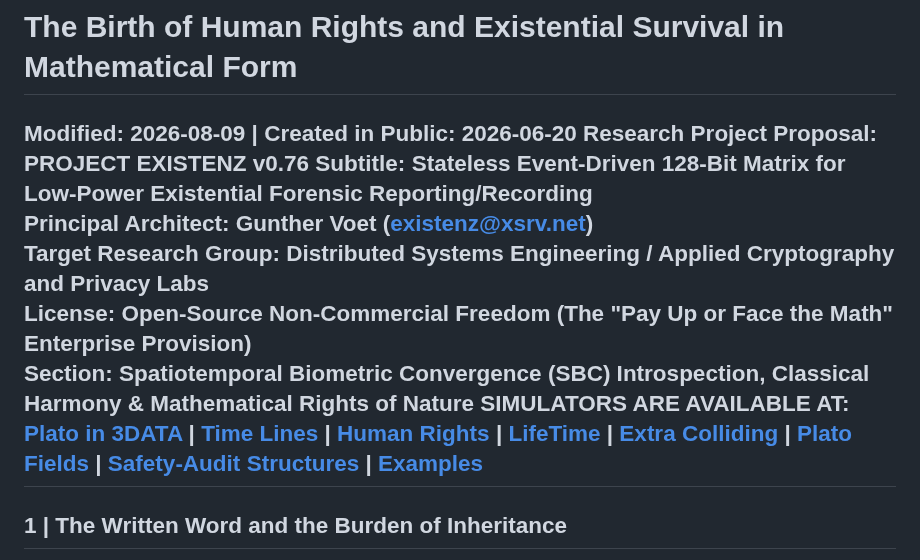
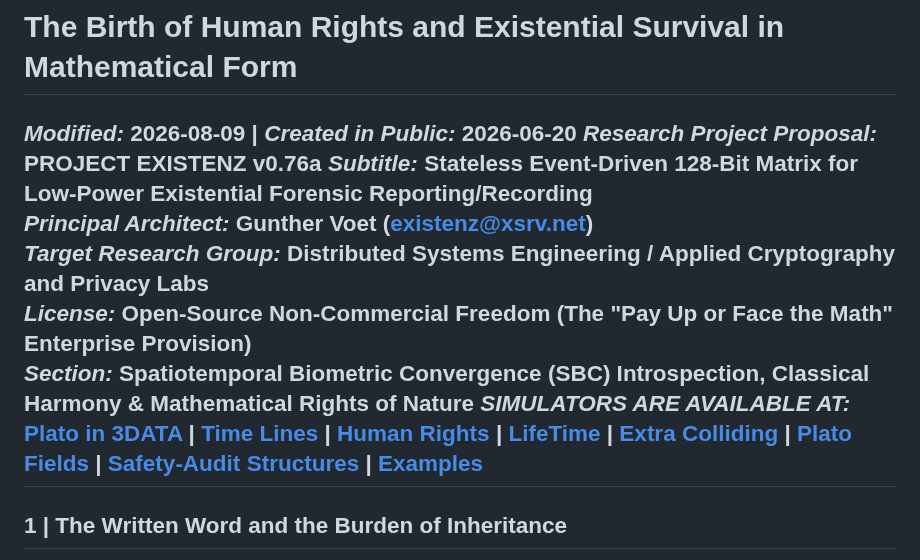
Before and after one commit to gowildchild/Existenz, a Markdown page: README.md, the part around the change. GitHub-like rendering.

```diff
--- a/README.md
+++ b/README.md
@@ -1,13 +1,13 @@
 # The Birth of Human Rights and Existential Survival in Mathematical Form
 
-**Modified:** 2026-08-09 | **Created in Public:** 2026-06-20
-**Research Project Proposal:** PROJECT EXISTENZ  v0.76
-**Subtitle:** Stateless Event-Driven 128-Bit Matrix for Low-Power Existential Forensic Reporting/Recording
-**Principal Architect:** Gunther Voet (existenz@xsrv.net)
-**Target Research Group:** Distributed Systems Engineering / Applied Cryptography and Privacy Labs
-**License:** Open-Source Non-Commercial Freedom (The "Pay Up or Face the Math" Enterprise Provision)
-**Section:** Spatiotemporal Biometric Convergence (SBC) Introspection, Classical Harmony & Mathematical Rights of Nature
-**SIMULATORS ARE AVAILABLE AT:** [Plato in 3DATA](https://gowildchild.github.io/Existenz/) | [Time Lines](https://gowildchild.github.io/Existenz/apps/timelines/) | [Human Rights](https://gowildchild.github.io/Existenz/apps/human-rights/) | [LifeTime](https://gowildchild.github.io/Existenz/apps/lifetime/) | [Extra Colliding](https://gowildchild.github.io/Existenz/apps/extra-colliding/) | [Plato Fields](https://gowildchild.github.io/Existenz/apps/plato-fields/) | [Safety-Audit](https://gowildchild.github.io/Existenz/apps/safety-audit/) [Structures](https://github.com/gowildchild/Existenz/struct) | [Examples](https://github.com/gowildchild/Existenz/tree/main/examples)
+*Modified:* 2026-08-09 | *Created in Public:* 2026-06-20
+*Research Project Proposal:* PROJECT EXISTENZ  v0.76a
+*Subtitle:* Stateless Event-Driven 128-Bit Matrix for Low-Power Existential Forensic Reporting/Recording
+*Principal Architect:* Gunther Voet (existenz@xsrv.net)
+*Target Research Group:* Distributed Systems Engineering / Applied Cryptography and Privacy Labs
+*License:* Open-Source Non-Commercial Freedom (The "Pay Up or Face the Math" Enterprise Provision)
+*Section:* Spatiotemporal Biometric Convergence (SBC) Introspection, Classical Harmony & Mathematical Rights of Nature
+*SIMULATORS ARE AVAILABLE AT:* [Plato in 3DATA](https://gowildchild.github.io/Existenz/) | [Time Lines](https://gowildchild.github.io/Existenz/apps/timelines/) | [Human Rights](https://gowildchild.github.io/Existenz/apps/human-rights/) | [LifeTime](https://gowildchild.github.io/Existenz/apps/lifetime/) | [Extra Colliding](https://gowildchild.github.io/Existenz/apps/extra-colliding/) | [Plato Fields](https://gowildchild.github.io/Existenz/apps/plato-fields/) | [Safety-Audit](https://gowildchild.github.io/Existenz/apps/safety-audit/) [Structures](https://github.com/gowildchild/Existenz/struct) | [Examples](https://github.com/gowildchild/Existenz/tree/main/examples)
 ---
 
 ## 1 | The Written Word and the Burden of Inheritance
```
